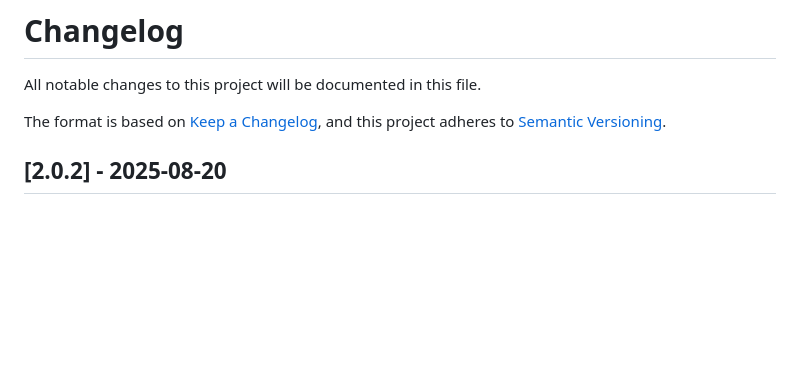
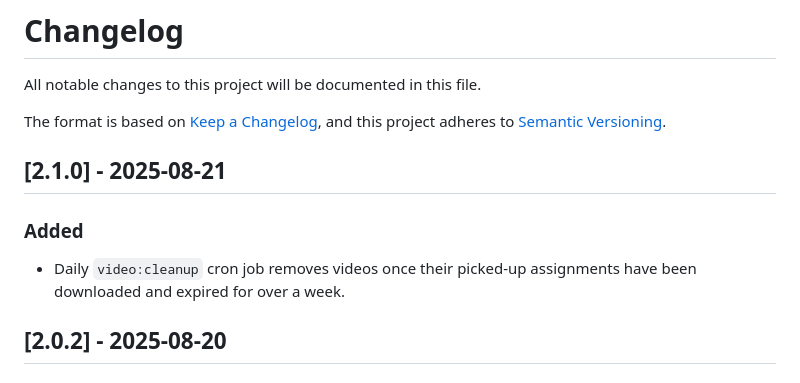
Before and after one commit to N3XT0R/video_sharing, a Markdown page: CHANGELOG.md, the part around the change. GitHub-like rendering; blank space fills up the shorter version.

Commit message:
docs: add video cleanup service to changelog

```diff
--- a/CHANGELOG.md
+++ b/CHANGELOG.md
@@ -4,6 +4,12 @@ All notable changes to this project will be documented in this file.
 
 The format is based on [Keep a Changelog](https://keepachangelog.com/en/1.1.0/),
 and this project adheres to [Semantic Versioning](https://semver.org/spec/v2.0.0.html).
+
+## [2.1.0] - 2025-08-21
+
+### Added
+
+- Daily `video:cleanup` cron job removes videos once their picked-up assignments have been downloaded and expired for over a week.
 
 ## [2.0.2] - 2025-08-20
 
```
